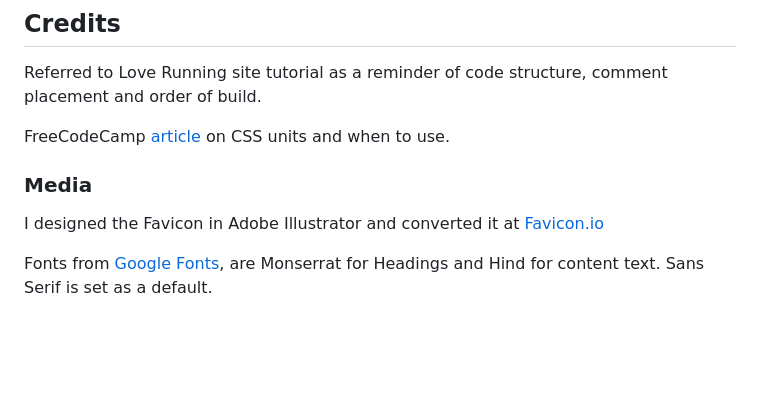
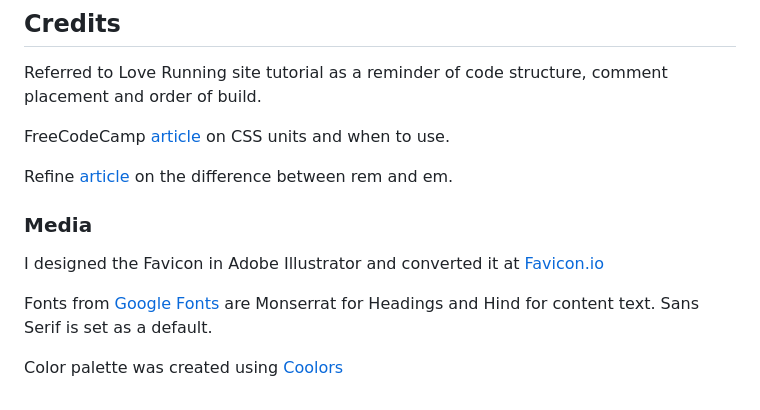
Before and after one commit to suzannecodeinst/PP1_Hi-Hens, a Markdown page: README.md, the part around the change. GitHub-like rendering; blank space fills up the shorter version.

Commit message:
update README credits

```diff
--- a/README.md
+++ b/README.md
@@ -44,8 +44,14 @@ Referred to Love Running site tutorial as a reminder of code structure, comment
 
 FreeCodeCamp [article](https://www.freecodecamp.org/news/css-units-when-to-use-each-one/#:~:text=By%20using%20rem%20units%2C%20you,This%20helps%20with%20accessibility.) on CSS units and when to use.
 
+Refine [article](https://refine.dev/blog/rem-vs-em/#introduction) on the difference between rem and em.
+
+
+
 ### Media
 
 I designed the Favicon in Adobe Illustrator and converted it at [Favicon.io](https://favicon.io/)
 
-Fonts from [Google Fonts](https://fonts.google.com/), are Monserrat for Headings and Hind for content text. Sans Serif is set as a default.
+Fonts from [Google Fonts](https://fonts.google.com/) are Monserrat for Headings and Hind for content text. Sans Serif is set as a default.
+
+Color palette was created using [Coolors](https://coolors.co/)
```
